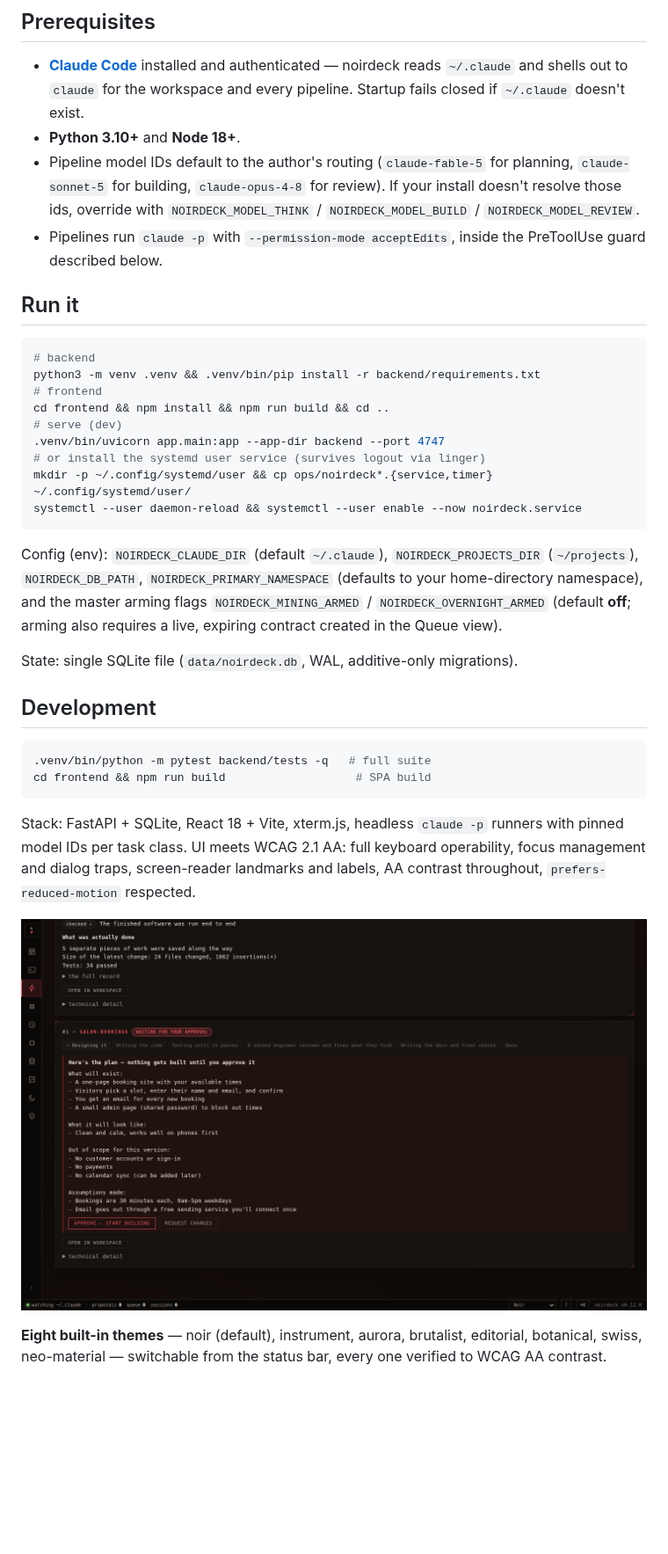
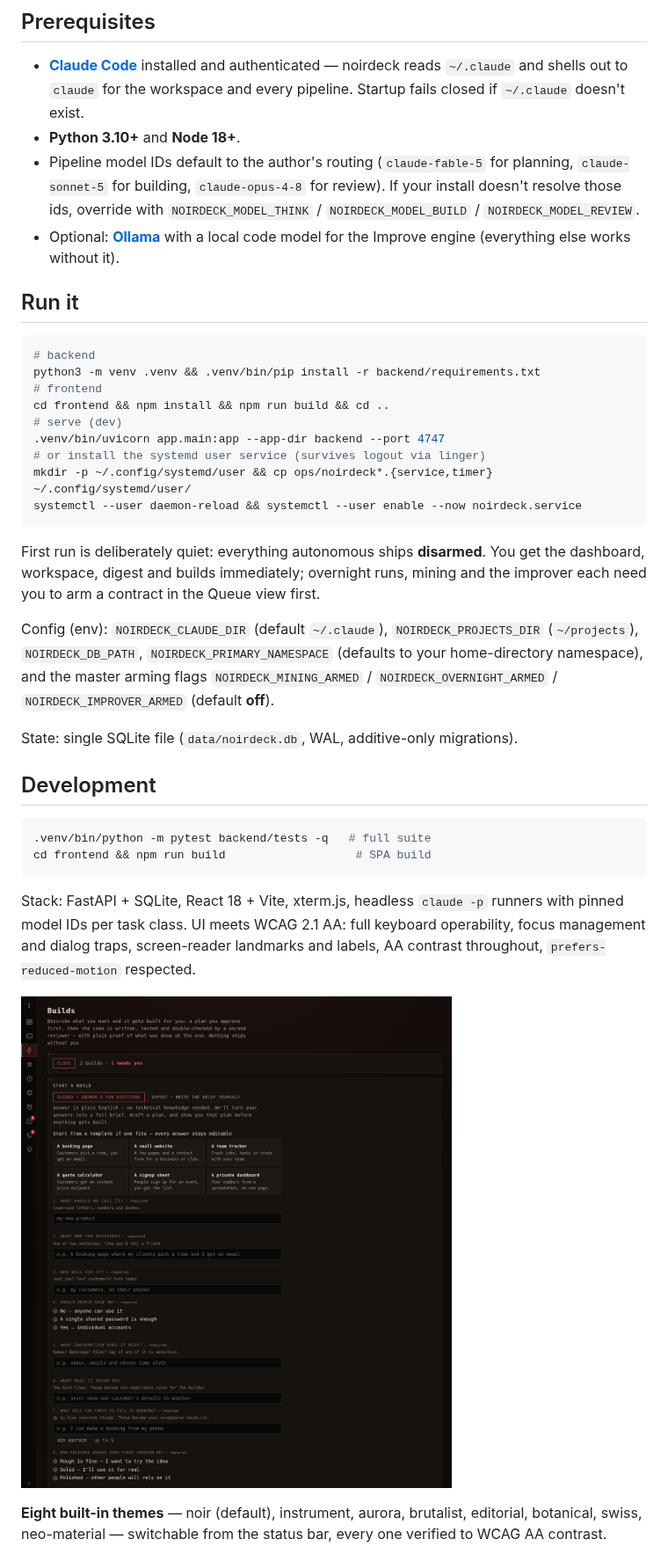
Before and after one commit to jasonagnewnz/noirdeck, a Markdown page: README.md, the part around one of its changes. Shown at 88% size. Drawn GitHub-style; pictures changed too: docs/screenshots/guided.png; blank space fills up the shorter version.

````diff
--- a/README.md
+++ b/README.md
@@ -80,8 +134,8 @@ including what the autonomous subsystems did while you slept.
   `claude-sonnet-5` for building, `claude-opus-4-8` for review). If your install
   doesn't resolve those ids, override with `NOIRDECK_MODEL_THINK` /
   `NOIRDECK_MODEL_BUILD` / `NOIRDECK_MODEL_REVIEW`.
-- Pipelines run `claude -p` with `--permission-mode acceptEdits`, inside the
-  PreToolUse guard described below.
+- Optional: **[Ollama](https://ollama.com)** with a local code model for the
+  Improve engine (everything else works without it).
 
 ## Run it
 
@@ -97,11 +151,14 @@ mkdir -p ~/.config/systemd/user && cp ops/noirdeck*.{service,timer} ~/.config/sy
 systemctl --user daemon-reload && systemctl --user enable --now noirdeck.service
 ```
 
+First run is deliberately quiet: everything autonomous ships **disarmed**. You
+get the dashboard, workspace, digest and builds immediately; overnight runs,
+mining and the improver each need you to arm a contract in the Queue view first.
+
 Config (env): `NOIRDECK_CLAUDE_DIR` (default `~/.claude`), `NOIRDECK_PROJECTS_DIR`
 (`~/projects`), `NOIRDECK_DB_PATH`, `NOIRDECK_PRIMARY_NAMESPACE` (defaults to your
 home-directory namespace), and the master arming flags `NOIRDECK_MINING_ARMED` /
-`NOIRDECK_OVERNIGHT_ARMED` (default **off**; arming also requires a live,
-expiring contract created in the Queue view).
+`NOIRDECK_OVERNIGHT_ARMED` / `NOIRDECK_IMPROVER_ARMED` (default **off**).
 
 State: single SQLite file (`data/noirdeck.db`, WAL, additive-only migrations).
 
````
Also changed, not shown: other parts of README.md (+81 -27 lines), docs/screenshots/overview.png.
